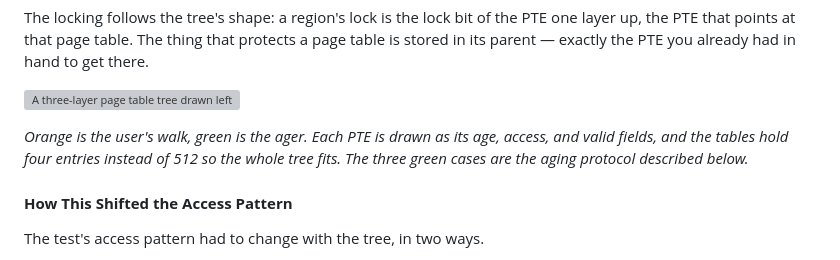
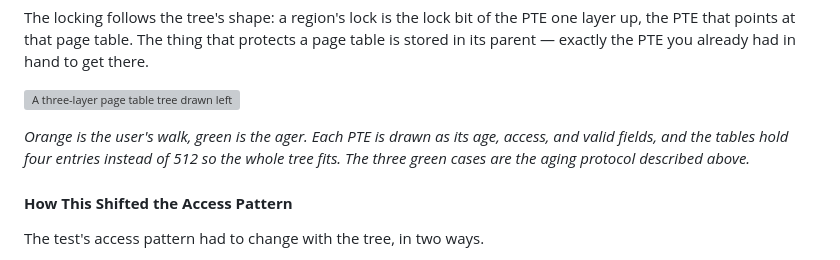
Before and after one commit to npersily3/vm, a Markdown page: README.md, the part around the change. GitHub-like rendering; grey boxes are pictures that could not be loaded.

Commit message:
More docs

```diff
--- a/README.md
+++ b/README.md
@@ -129,7 +129,7 @@ The locking follows the tree's shape: a region's lock is the lock bit of the PTE
 
 [![A three-layer page table tree drawn left to right, with a user walk slicing the virtual address 0x1d000 into the indices (1, 3, 1, offset), and the three cases the ager can hit at an interior PTE](images/figure3-multilevel.svg)](images/figure3-multilevel.svg)
 
-*Orange is the user's walk, green is the ager. Each PTE is drawn as its age, access, and valid fields, and the tables hold four entries instead of 512 so the whole tree fits. The three green cases are the aging protocol described below.*
+*Orange is the user's walk, green is the ager. Each PTE is drawn as its age, access, and valid fields, and the tables hold four entries instead of 512 so the whole tree fits. The three green cases are the aging protocol described above.*
 
 
 #### **How This Shifted the Access Pattern**
```
